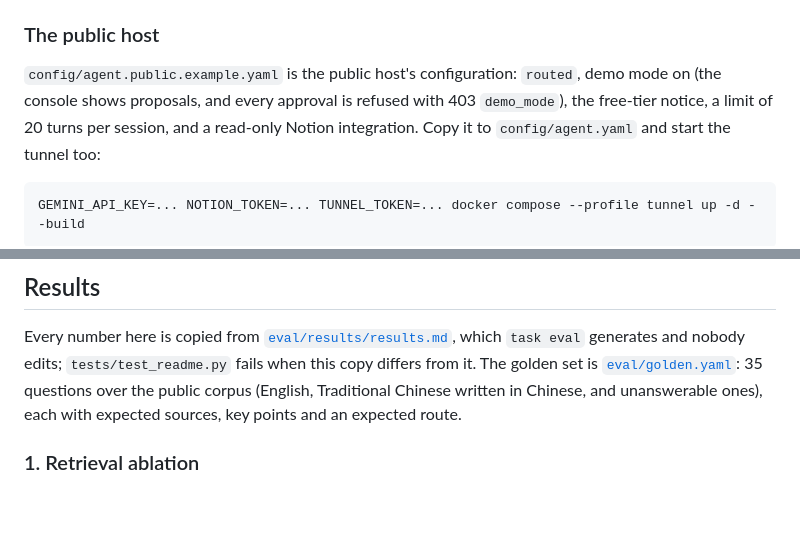
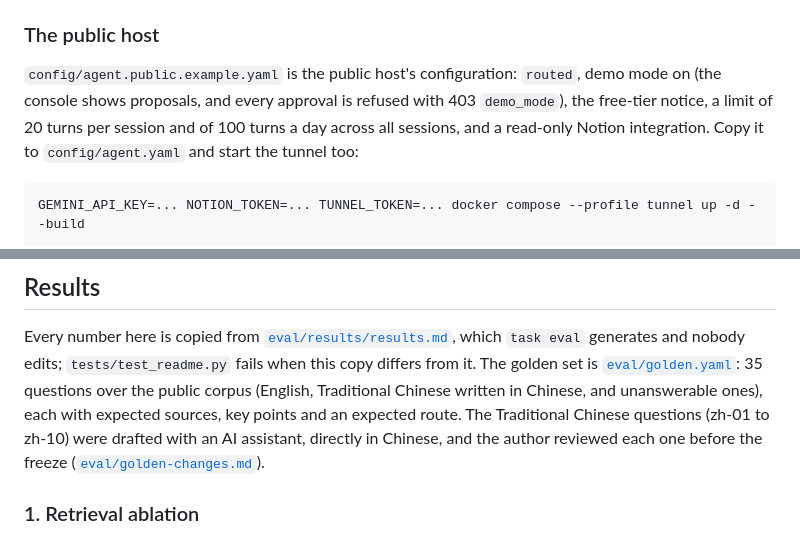
Before and after one commit to Manual-debuger/vessel-mind, a Markdown page: README.md, 2 parts joined by grey strips. Rendered like a GitHub page; blank space fills up the shorter version.

````diff
--- a/README.md
+++ b/README.md
@@ -182,7 +193,8 @@ it needs both Ollama and `GEMINI_API_KEY`.
 
 `config/agent.public.example.yaml` is the public host's configuration: `routed`, demo mode on
 (the console shows proposals, and every approval is refused with 403 `demo_mode`), the
-free-tier notice, a limit of 20 turns per session, and a read-only Notion integration. Copy it
+free-tier notice, a limit of 20 turns per session and of 100 turns a day across all sessions,
+and a read-only Notion integration. Copy it
 to `config/agent.yaml` and start the tunnel too:
 
 ```sh
@@ -198,7 +210,9 @@ Every number here is copied from [`eval/results/results.md`](eval/results/result
 `task eval` generates and nobody edits; `tests/test_readme.py` fails when this copy differs from
 it. The golden set is [`eval/golden.yaml`](eval/golden.yaml): 35 questions over the public
 corpus (English, Traditional Chinese written in Chinese, and unanswerable ones), each with
-expected sources, key points and an expected route.
+expected sources, key points and an expected route. The Traditional Chinese questions (zh-01
+to zh-10) were drafted with an AI assistant, directly in Chinese, and the author reviewed each
+one before the freeze ([`eval/golden-changes.md`](eval/golden-changes.md)).
 
 <!-- results:begin -->
 
````
Also changed, not shown: other parts of README.md (+18 -5 lines).
